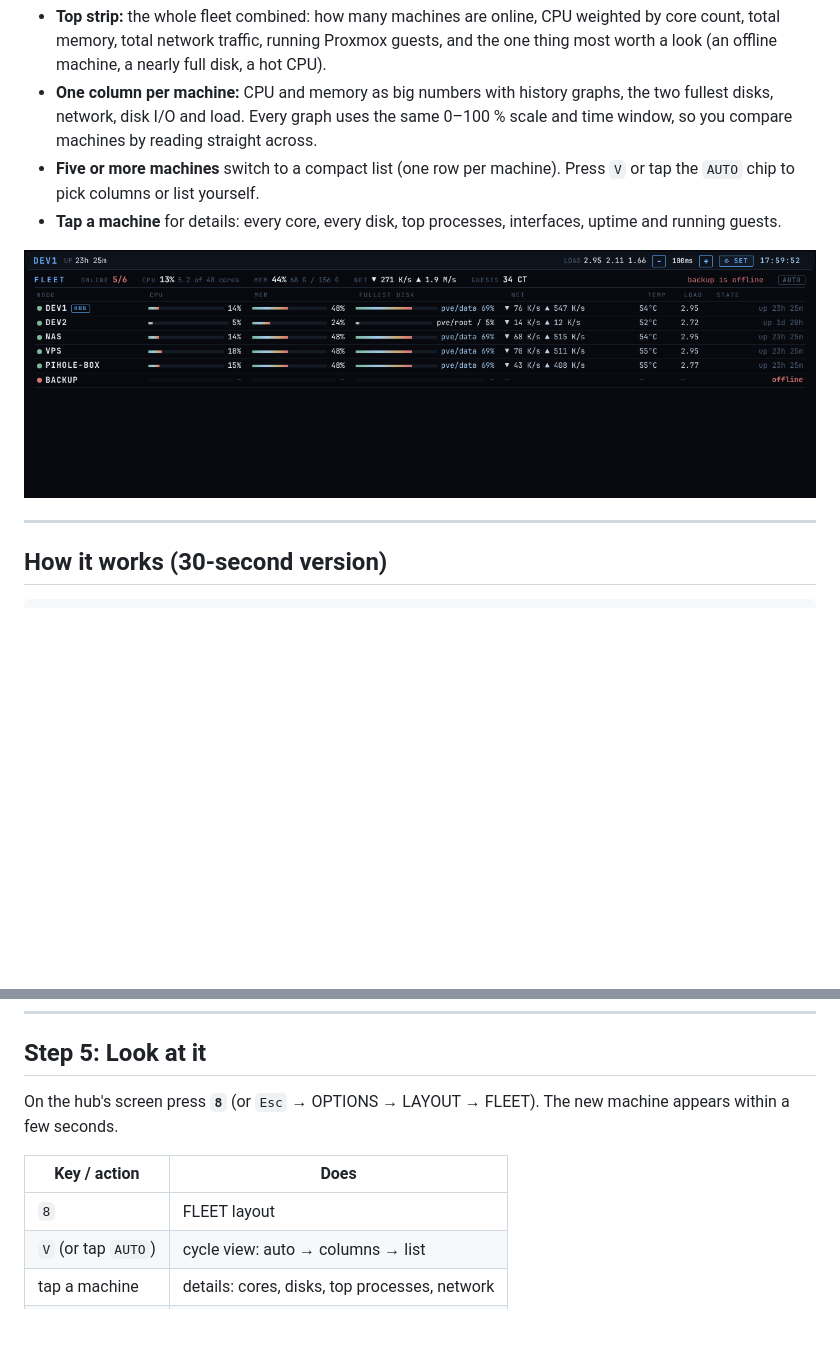
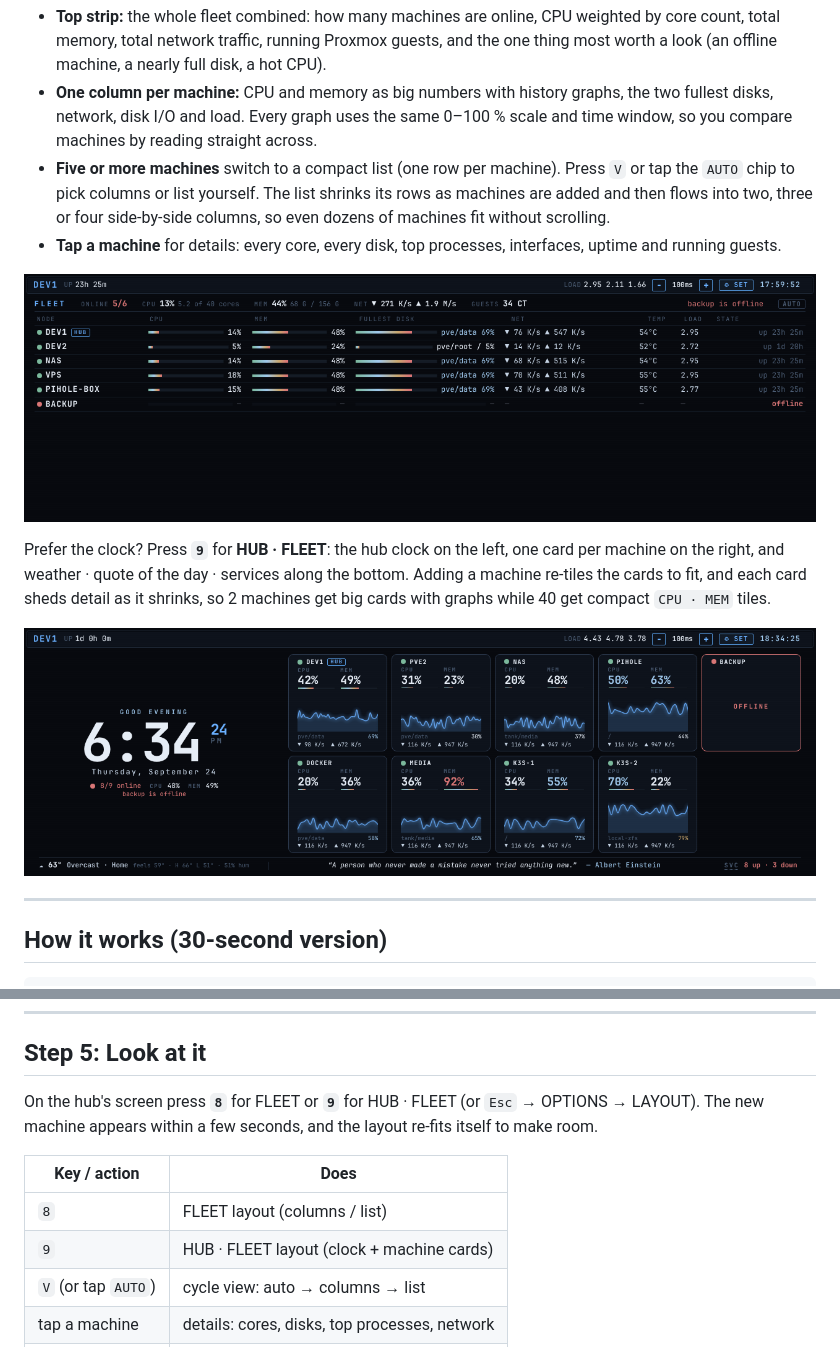
Before and after one commit to gabegaglio/vigosk, a Markdown page: docs/MULTINODE.md, 2 parts joined by grey strips. Drawn GitHub-style; pictures changed too: docs/screenshots/hub-fleet.png (added); blank space fills up the shorter version.

```diff
--- a/docs/MULTINODE.md
+++ b/docs/MULTINODE.md
@@ -14,11 +14,21 @@ a Raspberry Pi, a VPS) on the same screen. Press `8` for the **FLEET** layout:
   the same 0–100 % scale and time window, so you compare machines by reading
   straight across.
 - **Five or more machines** switch to a compact list (one row per machine).
-  Press `V` or tap the `AUTO` chip to pick columns or list yourself.
+  Press `V` or tap the `AUTO` chip to pick columns or list yourself. The list
+  shrinks its rows as machines are added and then flows into two, three or
+  four side-by-side columns, so even dozens of machines fit without scrolling.
 - **Tap a machine** for details: every core, every disk, top processes,
   interfaces, uptime and running guests.
 
 ![fleet list view — five or more machines](screenshots/fleet-list.png)
+
+Prefer the clock? Press **`9`** for **HUB · FLEET**: the hub clock on the
+left, one card per machine on the right, and weather · quote of the day ·
+services along the bottom. Adding a machine re-tiles the cards to fit, and
+each card sheds detail as it shrinks, so 2 machines get big cards with
+graphs while 40 get compact `CPU · MEM` tiles.
+
+![hub · fleet — clock and machine cards](screenshots/hub-fleet.png)
 
 ---
 
@@ -223,12 +233,14 @@ You should see:
 
 ## Step 5: Look at it
 
-On the hub's screen press **`8`** (or `Esc` → OPTIONS → LAYOUT → FLEET). The
-new machine appears within a few seconds.
+On the hub's screen press **`8`** for FLEET or **`9`** for HUB · FLEET (or
+`Esc` → OPTIONS → LAYOUT). The new machine appears within a few seconds, and
+the layout re-fits itself to make room.
 
 | Key / action | Does |
 | --- | --- |
-| `8` | FLEET layout |
+| `8` | FLEET layout (columns / list) |
+| `9` | HUB · FLEET layout (clock + machine cards) |
 | `V` (or tap `AUTO`) | cycle view: auto → columns → list |
 | tap a machine | details: cores, disks, top processes, network |
 | `Esc` | close details |
```
Also changed, not shown: README.md (+8 -4 lines).
